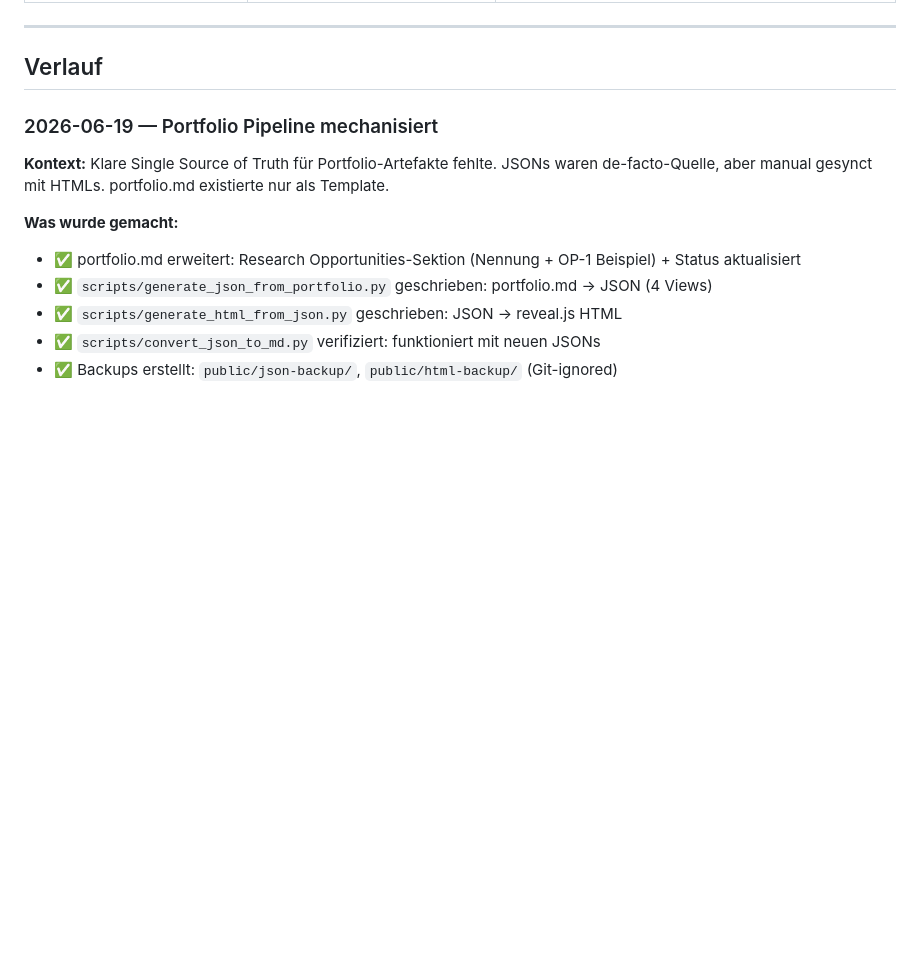
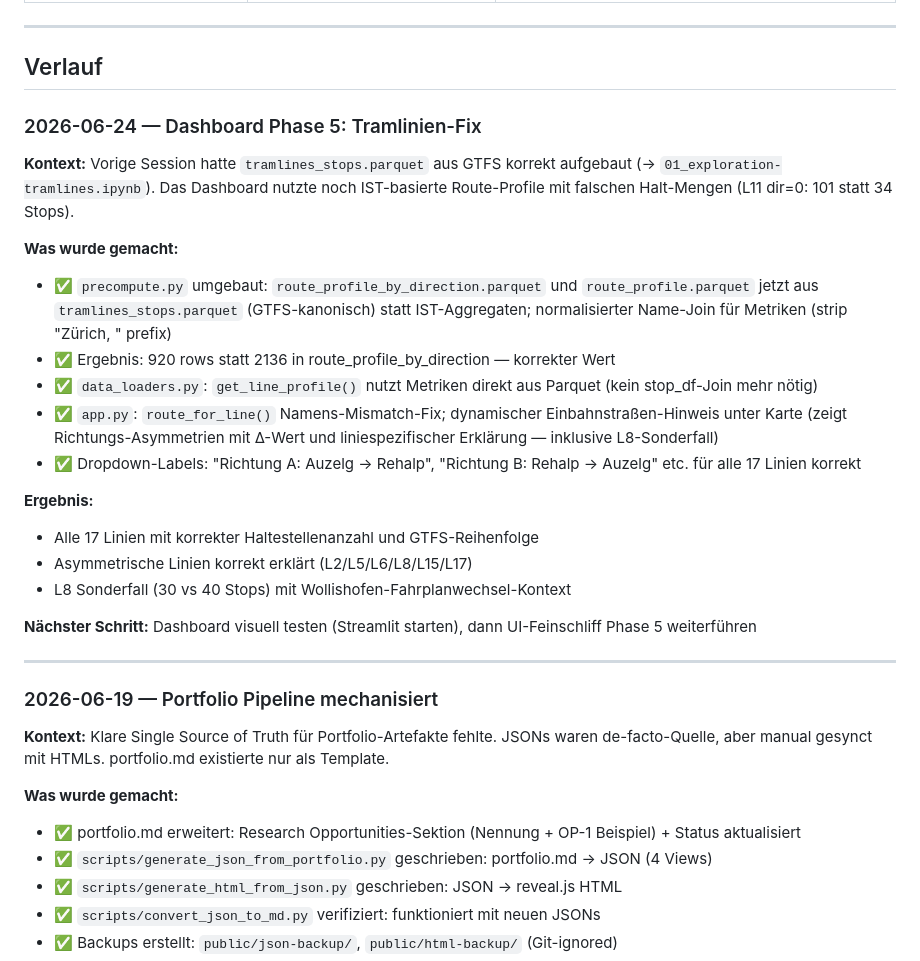
Before and after one commit to kaywiegand/zh-tram-flow, a Markdown page: PROCESS_LOG.md, the part around the change. Rendered like a GitHub page; blank space fills up the shorter version.

Commit message:
docs: update PROCESS_LOG after dashboard tramlines fix
Co-Authored-By: Claude Sonnet 4.6 <noreply@anthropic.com>

```diff
--- a/PROCESS_LOG.md
+++ b/PROCESS_LOG.md
@@ -71,6 +71,26 @@ PROCESS_LOG Session-Notes verwenden ab dieser Sektion Pointer auf Notebooks —
 ---
 
 ## Verlauf
+
+### 2026-06-24 — Dashboard Phase 5: Tramlinien-Fix
+
+**Kontext:** Vorige Session hatte `tramlines_stops.parquet` aus GTFS korrekt aufgebaut (→ `01_exploration-tramlines.ipynb`). Das Dashboard nutzte noch IST-basierte Route-Profile mit falschen Halt-Mengen (L11 dir=0: 101 statt 34 Stops).
+
+**Was wurde gemacht:**
+- ✅ `precompute.py` umgebaut: `route_profile_by_direction.parquet` und `route_profile.parquet` jetzt aus `tramlines_stops.parquet` (GTFS-kanonisch) statt IST-Aggregaten; normalisierter Name-Join für Metriken (strip "Zürich, " prefix)
+- ✅ Ergebnis: 920 rows statt 2136 in route_profile_by_direction — korrekter Wert
+- ✅ `data_loaders.py`: `get_line_profile()` nutzt Metriken direkt aus Parquet (kein stop_df-Join mehr nötig)
+- ✅ `app.py`: `route_for_line()` Namens-Mismatch-Fix; dynamischer Einbahnstraßen-Hinweis unter Karte (zeigt Richtungs-Asymmetrien mit Δ-Wert und liniespezifischer Erklärung — inklusive L8-Sonderfall)
+- ✅ Dropdown-Labels: "Richtung A: Auzelg → Rehalp", "Richtung B: Rehalp → Auzelg" etc. für alle 17 Linien korrekt
+
+**Ergebnis:**
+- Alle 17 Linien mit korrekter Haltestellenanzahl und GTFS-Reihenfolge
+- Asymmetrische Linien korrekt erklärt (L2/L5/L6/L8/L15/L17)
+- L8 Sonderfall (30 vs 40 Stops) mit Wollishofen-Fahrplanwechsel-Kontext
+
+**Nächster Schritt:** Dashboard visuell testen (Streamlit starten), dann UI-Feinschliff Phase 5 weiterführen
+
+---
 
 ### 2026-06-19 — Portfolio Pipeline mechanisiert
 
```
